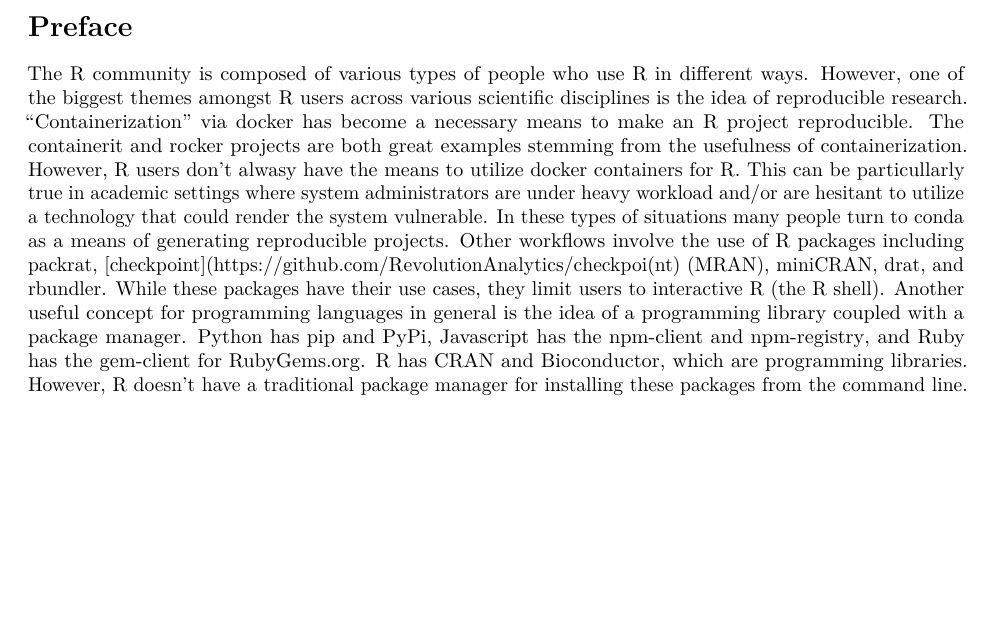
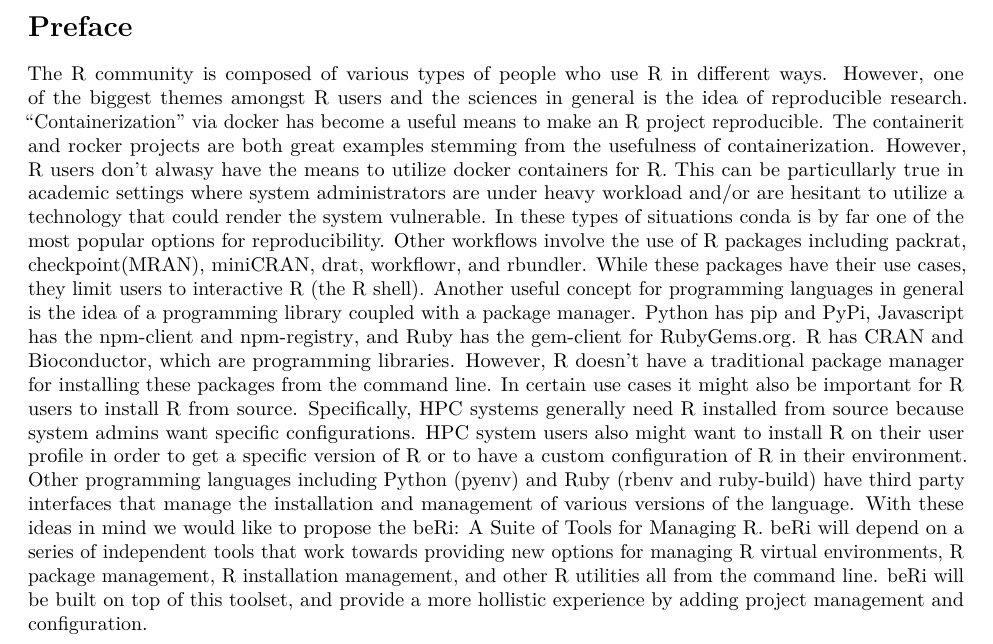
Before and after one commit to datasnakes/beri-isc-proposal, an R Markdown document (beRi-proposal.Rmd): part of the page, cut so that both start at the same text, the shorter picture padded with empty space. Rendered offline with R 4.5, knitr and Pandoc, then LaTeX, with nearby package versions.

Commit message:
Added the "installation" and "beRi intro" paragraphs.

```diff
--- a/beRi-proposal.Rmd
+++ b/beRi-proposal.Rmd
@@ -11,5 +11,7 @@
 
 # Preface
 
-  The R community is composed of various types of people who use R in different ways.  However, one of the biggest themes amongst R users across various scientific disciplines is the idea of reproducible research.  "Containerization" via docker has become a necessary means to make an R project reproducible.  The [containerit](https://github.com/o2r-project/containerit) and [rocker](https://github.com/rocker-org/rocker) projects are both great examples stemming from the usefulness of containerization.  However, R users don't alwasy have the means to utilize docker containers for R.  This can be particullarly true in academic settings where system administrators are under heavy workload and/or are hesitant to utilize a technology that could render the system [vulnerable](https://docs.docker.com/engine/security/security/#docker-daemon-attack-surface).  In these types of situations many people turn to [conda](https://docs.anaconda.com/anaconda/user-guide/tasks/use-r-language/) as a means of generating reproducible projects.  Other workflows involve the use of R packages including [packrat](https://github.com/rstudio/packrat), [checkpoint](https://github.com/RevolutionAnalytics/checkpoi(nt) (MRAN), [miniCRAN](https://github.com/andrie/miniCRAN), [drat](https://github.com/eddelbuettel/drat), and [rbundler](https://cran.r-project.org/web/packages/rbundler/index.html).  While these packages have their use cases, they limit users to interactive R (the R shell).
+  The R community is composed of various types of people who use R in different ways.  However, one of the biggest themes amongst R users and the sciences in general is the idea of reproducible research.  "Containerization" via docker has become a useful means to make an R project reproducible.  The [containerit](https://github.com/o2r-project/containerit) and [rocker](https://github.com/rocker-org/rocker) projects are both great examples stemming from the usefulness of containerization.  However, R users don't alwasy have the means to utilize docker containers for R.  This can be particullarly true in academic settings where system administrators are under heavy workload and/or are hesitant to utilize a technology that could render the system [vulnerable](https://docs.docker.com/engine/security/security/#docker-daemon-attack-surface).  In these types of situations  [conda](https://docs.anaconda.com/anaconda/user-guide/tasks/use-r-language/) is by far one of the most popular options for reproducibility.  Other workflows involve the use of R packages including [packrat](https://github.com/rstudio/packrat), [checkpoint](https://github.com/RevolutionAnalytics/checkpoint)(MRAN), [miniCRAN](https://github.com/andrie/miniCRAN), [drat](https://github.com/eddelbuettel/drat), [workflowr](https://github.com/jdblischak/workflowr), and [rbundler](https://cran.r-project.org/web/packages/rbundler/index.html).  While these packages have their use cases, they limit users to interactive R (the R shell).
   Another useful concept for programming languages in general is the idea of a programming library coupled with a package manager.  Python has [pip](https://pypi.org/project/pip/) and [PyPi](https://pypi.org/), Javascript has the [npm-client](https://github.com/npm/cli) and [npm-registry](https://docs.npmjs.com/misc/registry), and Ruby has the [gem-client](https://github.com/rubygems/rubygems) for [RubyGems.org](https://rubygems.org/).  R has [CRAN](https://cran.r-project.org/) and [Bioconductor](https://www.bioconductor.org/), which are programming libraries.  However, R doesn't have a traditional package manager for installing these packages from the command line.
+  In certain use cases it might also be important for R users to install R from source.  Specifically, HPC systems generally need R installed from source because system admins want specific configurations.  HPC system users also might want to install R on their user profile in order to get a specific version of R or to have a custom configuration of R in their environment.  Other programming languages including Python ([pyenv](https://github.com/pyenv/pyenv)) and Ruby ([rbenv](https://github.com/rbenv/rbenv) and [ruby-build](https://github.com/jdblischak/workflowr)) have third party interfaces that manage the installation and management of various versions of the language.
+  With these ideas in mind we would like to propose the [beRi](https://github.com/datasnakes/beRi): A Suite of Tools for Managing R.  beRi will depend on a series of independent tools that work towards providing new options for managing R virtual environments, R package management, R installation management, and other R utilities all from the command line.  beRi will be built on top of this toolset, and provide a more hollistic experience by adding project management and configuration.
```
